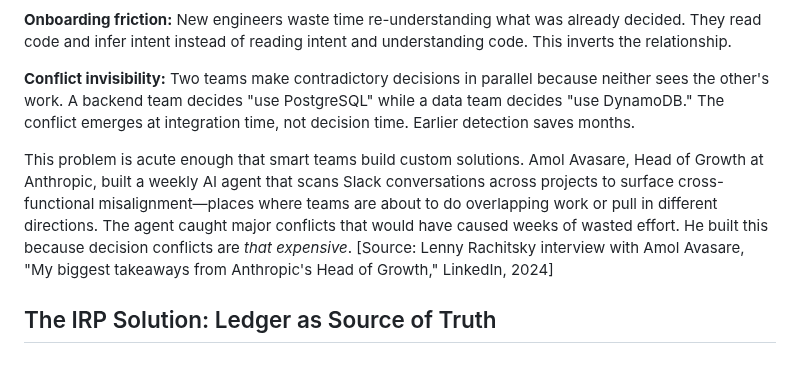
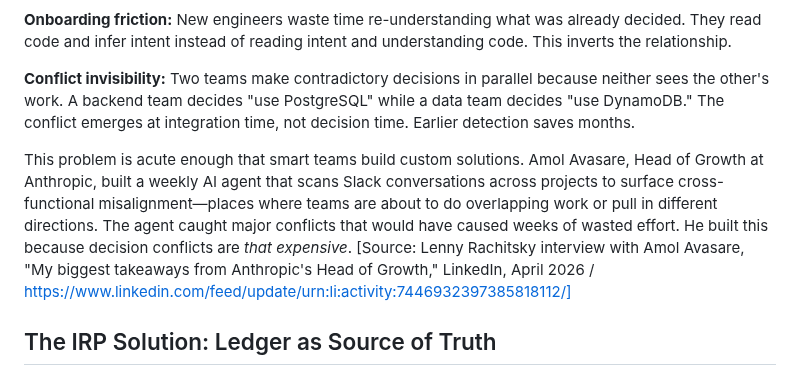
Before and after one commit to S0tman/irp-capture, a Markdown page: book/ch1-architecture.md, the part around the change. GitHub-like rendering.

Commit message:
Revise citation date and add link for Amol Avasare
Updated the timestamp in the source citation for Amol Avasare's interview to April 2026 and added a link to the interview.

```diff
--- a/book/ch1-architecture.md
+++ b/book/ch1-architecture.md
@@ -23,7 +23,7 @@ Three costs compound:
 
 **Conflict invisibility:** Two teams make contradictory decisions in parallel because neither sees the other's work. A backend team decides "use PostgreSQL" while a data team decides "use DynamoDB." The conflict emerges at integration time, not decision time. Earlier detection saves months.
 
-This problem is acute enough that smart teams build custom solutions. Amol Avasare, Head of Growth at Anthropic, built a weekly AI agent that scans Slack conversations across projects to surface cross-functional misalignment—places where teams are about to do overlapping work or pull in different directions. The agent caught major conflicts that would have caused weeks of wasted effort. He built this because decision conflicts are *that expensive*. [Source: Lenny Rachitsky interview with Amol Avasare, "My biggest takeaways from Anthropic's Head of Growth," LinkedIn, 2024]
+This problem is acute enough that smart teams build custom solutions. Amol Avasare, Head of Growth at Anthropic, built a weekly AI agent that scans Slack conversations across projects to surface cross-functional misalignment—places where teams are about to do overlapping work or pull in different directions. The agent caught major conflicts that would have caused weeks of wasted effort. He built this because decision conflicts are *that expensive*. [Source: Lenny Rachitsky interview with Amol Avasare, "My biggest takeaways from Anthropic's Head of Growth," LinkedIn, April 2026 / https://www.linkedin.com/feed/update/urn:li:activity:7446932397385818112/]
 
 ## The IRP Solution: Ledger as Source of Truth
 
```
